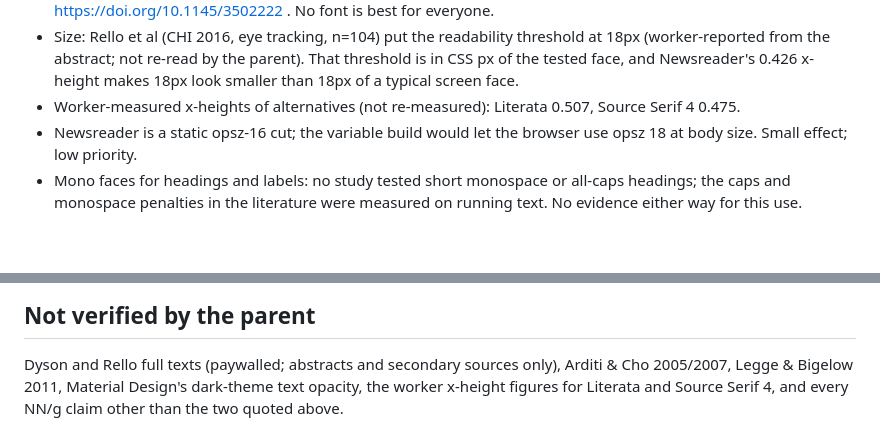
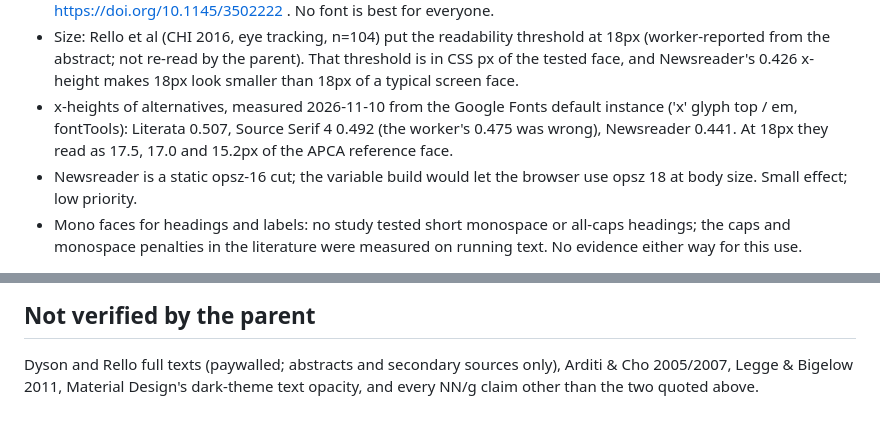
Before and after one commit to erfianugrah/lexicanum, a Markdown page: docs/research/2026-11-10-typography.md, 2 parts joined by grey strips. Rendered like a GitHub page; blank space fills up the shorter version.

Commit message:
docs(research): measured x-heights for Literata and Source Serif 4 (house#13)

```diff
--- a/docs/research/2026-11-10-typography.md
+++ b/docs/research/2026-11-10-typography.md
@@ -117,8 +117,10 @@ would not show empty margins; that commit says the 96rem cap avoids
   threshold at 18px (worker-reported from the abstract; not re-read by the
   parent). That threshold is in CSS px of the tested face, and Newsreader's
   0.426 x-height makes 18px look smaller than 18px of a typical screen face.
-- Worker-measured x-heights of alternatives (not re-measured): Literata
-  0.507, Source Serif 4 0.475.
+- x-heights of alternatives, measured 2026-11-10 from the Google Fonts
+  default instance ('x' glyph top / em, fontTools): Literata 0.507,
+  Source Serif 4 0.492 (the worker's 0.475 was wrong), Newsreader 0.441.
+  At 18px they read as 17.5, 17.0 and 15.2px of the APCA reference face.
 - Newsreader is a static opsz-16 cut; the variable build would let the
   browser use opsz 18 at body size. Small effect; low priority.
 - Mono faces for headings and labels: no study tested short monospace or
@@ -179,5 +181,5 @@ scanning speed, Dyson & Kipping 1998 is the one result in its favour.
 
 Dyson and Rello full texts (paywalled; abstracts and secondary sources
 only), Arditi & Cho 2005/2007, Legge & Bigelow 2011, Material Design's
-dark-theme text opacity, the worker x-height figures for Literata and Source
-Serif 4, and every NN/g claim other than the two quoted above.
+dark-theme text opacity, and every NN/g claim other than the two quoted
+above.
```
